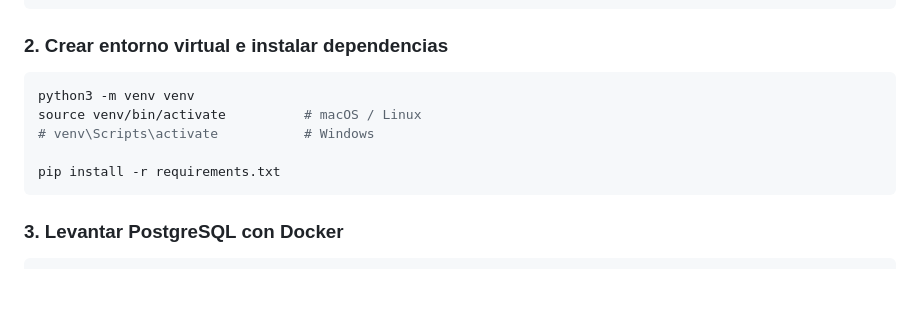
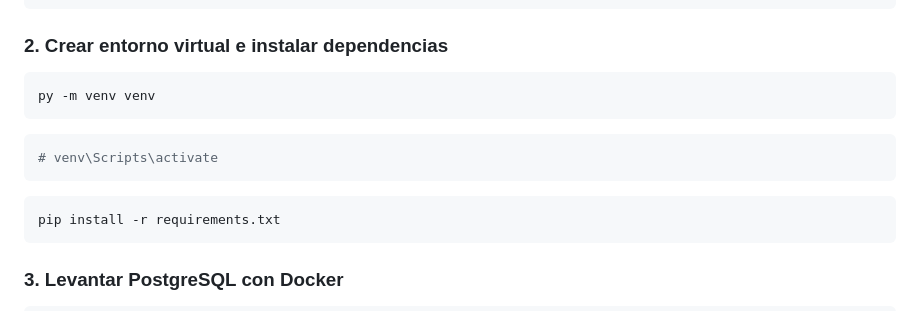
Before and after one commit to No-Country-simulation/g9-latam-techmind-team37, a Markdown page: README.md, the part around the change. Rendered like a GitHub page; blank space fills up the shorter version.

Commit message:
README.md
Updated virtual environment setup instructions for Windows.

````diff
--- a/README.md
+++ b/README.md
@@ -134,10 +134,14 @@ cd g9-latam-techmind-team37/data-science
 ### 2. Crear entorno virtual e instalar dependencias
 
 ```bash
-python3 -m venv venv
-source venv/bin/activate          # macOS / Linux
-# venv\Scripts\activate           # Windows
+py -m venv venv
+```
 
+```bash
+# venv\Scripts\activate
+```
+
+```bash
 pip install -r requirements.txt
 ```
 
````
